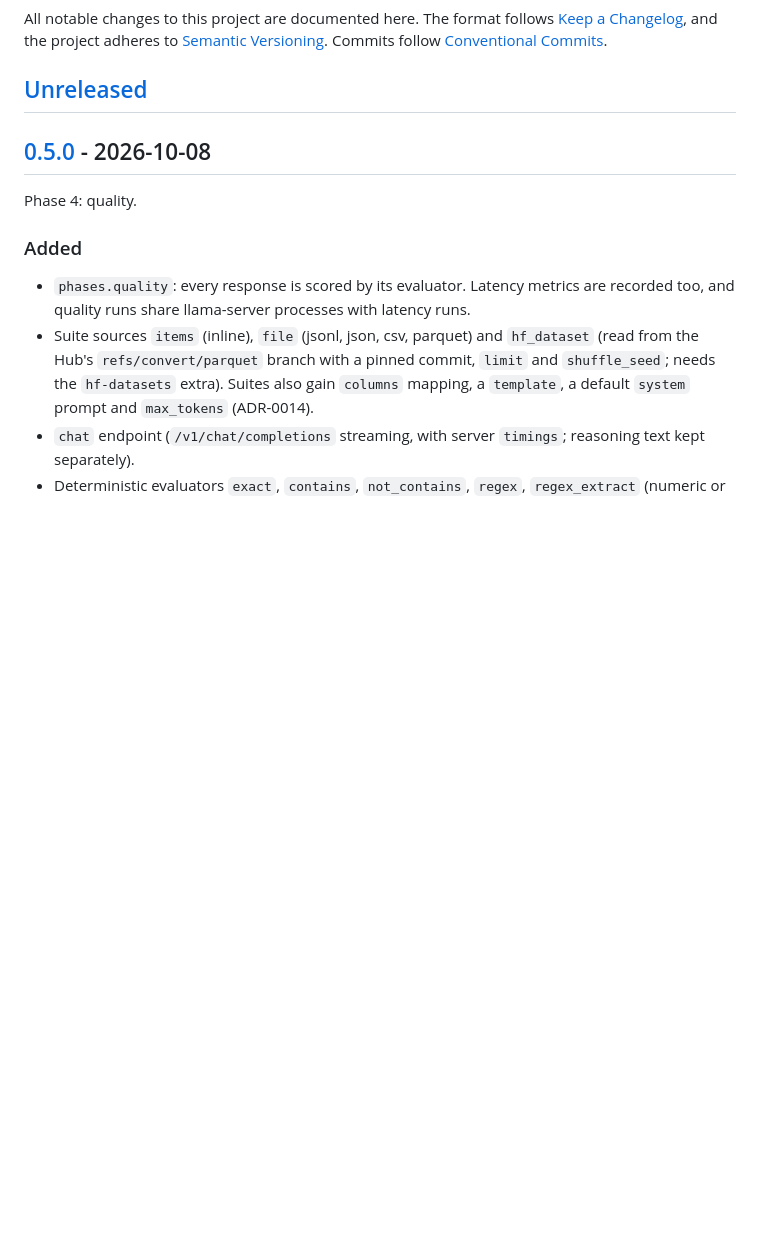
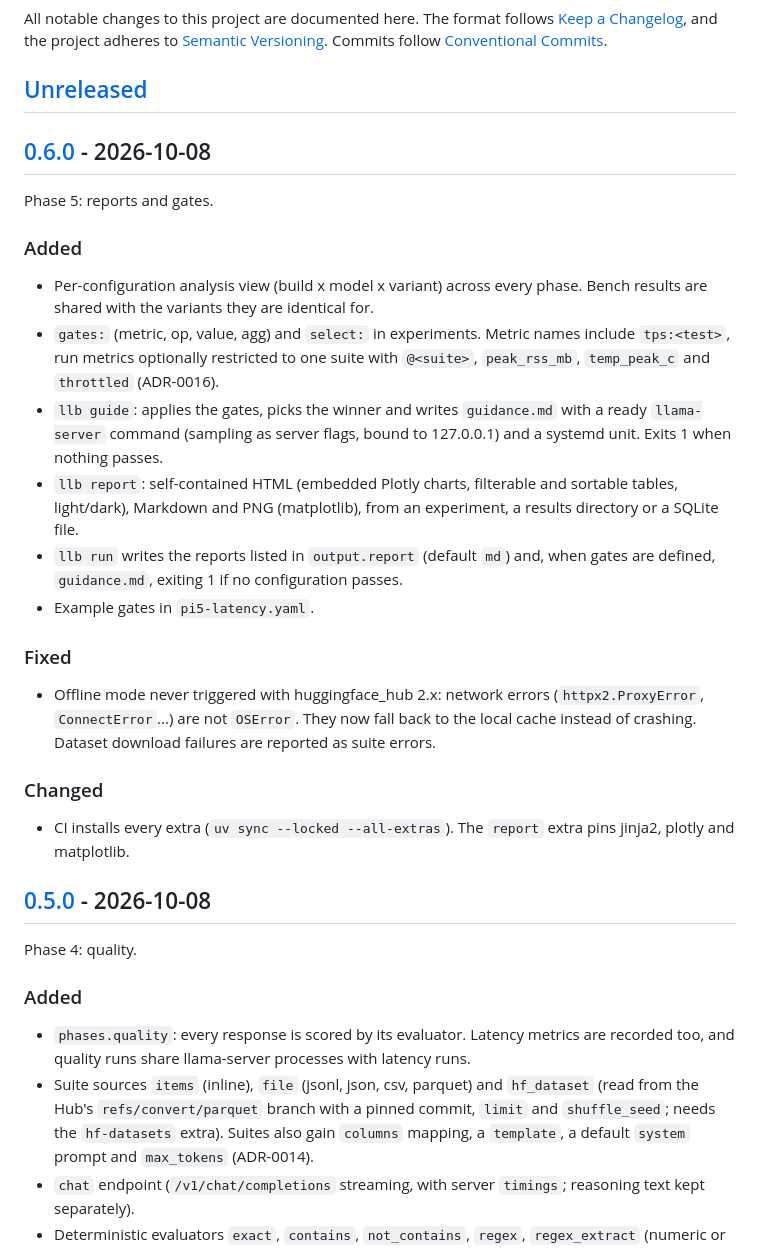
Before and after one commit to pepe-va/local-llm-bench-lab, a Markdown page: CHANGELOG.md, the part around one of its changes. Drawn GitHub-style; blank space fills up the shorter version.

Commit message:
chore(release): 0.6.0
Co-Authored-By: Claude Opus 5.5 <noreply@anthropic.com>

```diff
--- a/CHANGELOG.md
+++ b/CHANGELOG.md
@@ -4,6 +4,27 @@ All notable changes to this project are documented here.
 The format follows [Keep a Changelog](https://keepachangelog.com/en/1.1.0/), and the project adheres to [Semantic Versioning](https://semver.org/spec/v2.0.0.html). Commits follow [Conventional Commits](https://www.conventionalcommits.org/en/v1.0.0/).
 
 ## [Unreleased]
+
+## [0.6.0] - 2026-10-08
+
+Phase 5: reports and gates.
+
+### Added
+
+- Per-configuration analysis view (build x model x variant) across every phase. Bench results are shared with the variants they are identical for.
+- `gates:` (metric, op, value, agg) and `select:` in experiments. Metric names include `tps:<test>`, run metrics optionally restricted to one suite with `@<suite>`, `peak_rss_mb`, `temp_peak_c` and `throttled` (ADR-0016).
+- `llb guide`: applies the gates, picks the winner and writes `guidance.md` with a ready `llama-server` command (sampling as server flags, bound to 127.0.0.1) and a systemd unit. Exits 1 when nothing passes.
+- `llb report`: self-contained HTML (embedded Plotly charts, filterable and sortable tables, light/dark), Markdown and PNG (matplotlib), from an experiment, a results directory or a SQLite file.
+- `llb run` writes the reports listed in `output.report` (default `md`) and, when gates are defined, `guidance.md`, exiting 1 if no configuration passes.
+- Example gates in `pi5-latency.yaml`.
+
+### Fixed
+
+- Offline mode never triggered with huggingface_hub 2.x: network errors (`httpx2.ProxyError`, `ConnectError`...) are not `OSError`. They now fall back to the local cache instead of crashing. Dataset download failures are reported as suite errors.
+
+### Changed
+
+- CI installs every extra (`uv sync --locked --all-extras`). The `report` extra pins jinja2, plotly and matplotlib.
 
 ## [0.5.0] - 2026-10-08
 
```
Also changed, not shown: other parts of CHANGELOG.md (+2 -1 lines), README.md (+4 -1 lines).
